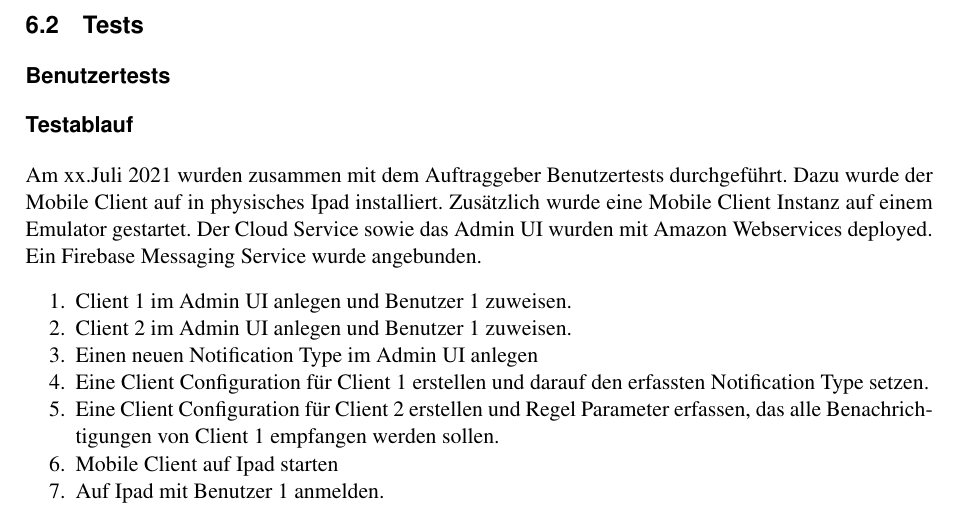
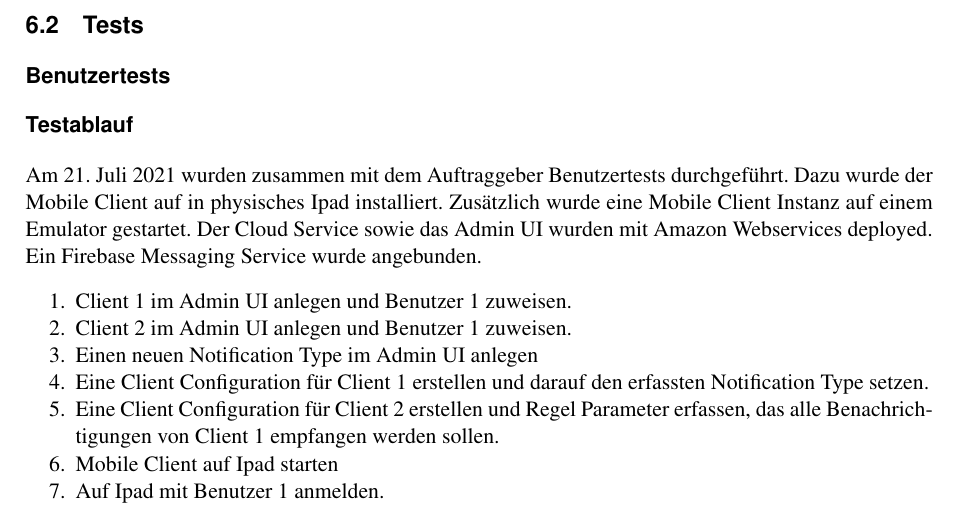
Before and after one commit to IP5-Cloudbasiertes-Praxisrufsystem/IP5-documentation, a LaTeX document (src/cloudbasiertes_praxisrufsystem.tex, which reads src/sections/realisation/testing/usertests.tex): part of page 39 of 54, cut so that both start at the same text. Compiled offline with pdfLaTeX.

Commit message:
Insert missing date

```diff
--- a/src/sections/realisation/testing/usertests.tex
+++ b/src/sections/realisation/testing/usertests.tex
@@ -2,7 +2,7 @@
 
 \subsubsection*{Testablauf}
 
-Am xx.Juli 2021 wurden zusammen mit dem Auftraggeber Benutzertests durchgeführt.
+Am 21. Juli 2021 wurden zusammen mit dem Auftraggeber Benutzertests durchgeführt.
 Dazu wurde der Mobile Client auf in physisches Ipad installiert.
 Zusätzlich wurde eine Mobile Client Instanz auf einem Emulator gestartet.
 Der Cloud Service sowie das Admin UI wurden mit Amazon Webservices deployed.
```
